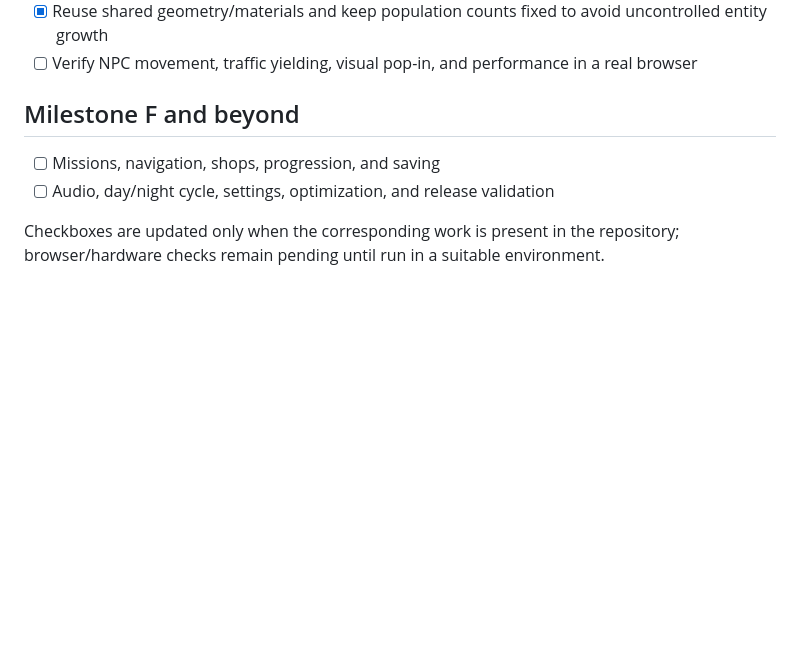
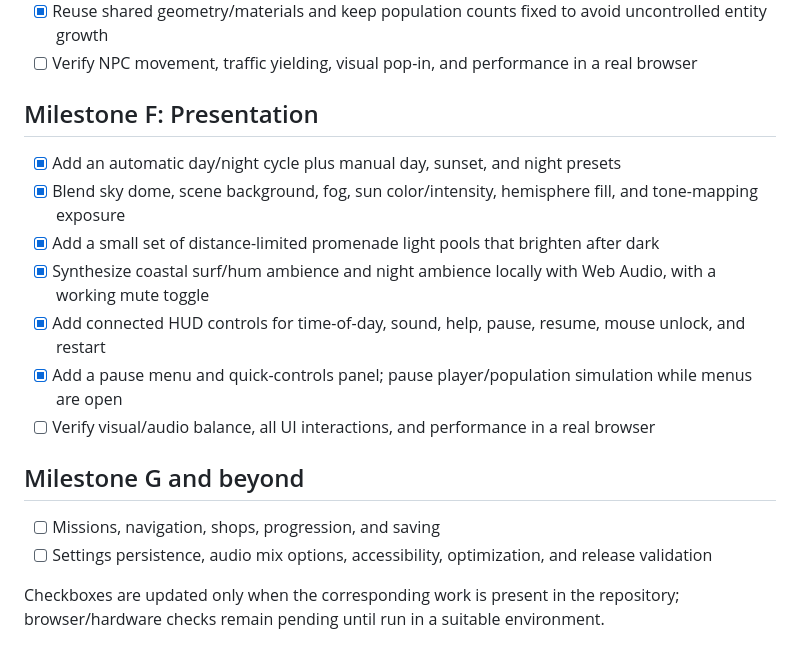
Before and after one commit to Srijit23/gtavicecity-clone, a Markdown page: docs/MILESTONES.md, the part around the change. GitHub-like rendering; blank space fills up the shorter version.

Commit message:
docs: mark milestone F presentation features

```diff
--- a/docs/MILESTONES.md
+++ b/docs/MILESTONES.md
@@ -43,8 +43,17 @@
 - [x] Reuse shared geometry/materials and keep population counts fixed to avoid uncontrolled entity growth
 - [ ] Verify NPC movement, traffic yielding, visual pop-in, and performance in a real browser
 
-## Milestone F and beyond
+## Milestone F: Presentation
+- [x] Add an automatic day/night cycle plus manual day, sunset, and night presets
+- [x] Blend sky dome, scene background, fog, sun color/intensity, hemisphere fill, and tone-mapping exposure
+- [x] Add a small set of distance-limited promenade light pools that brighten after dark
+- [x] Synthesize coastal surf/hum ambience and night ambience locally with Web Audio, with a working mute toggle
+- [x] Add connected HUD controls for time-of-day, sound, help, pause, resume, mouse unlock, and restart
+- [x] Add a pause menu and quick-controls panel; pause player/population simulation while menus are open
+- [ ] Verify visual/audio balance, all UI interactions, and performance in a real browser
+
+## Milestone G and beyond
 - [ ] Missions, navigation, shops, progression, and saving
-- [ ] Audio, day/night cycle, settings, optimization, and release validation
+- [ ] Settings persistence, audio mix options, accessibility, optimization, and release validation
 
 Checkboxes are updated only when the corresponding work is present in the repository; browser/hardware checks remain pending until run in a suitable environment.
```
